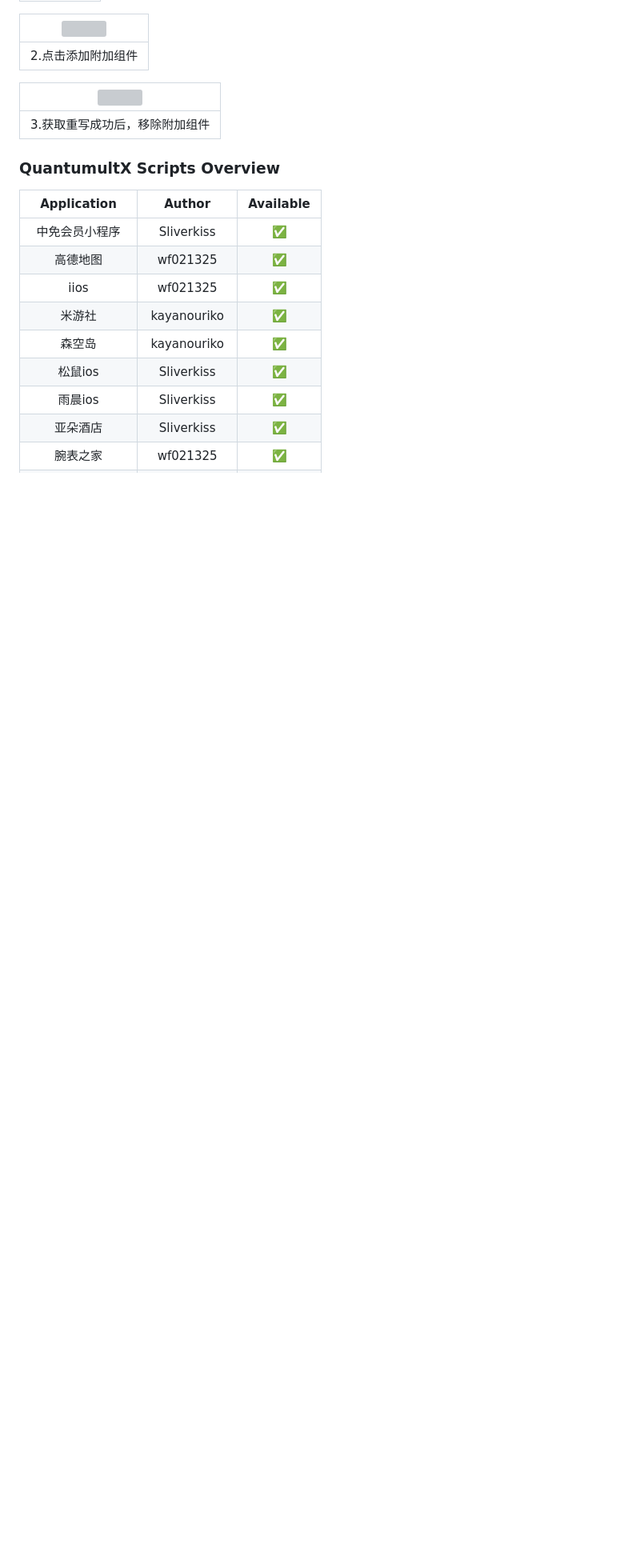
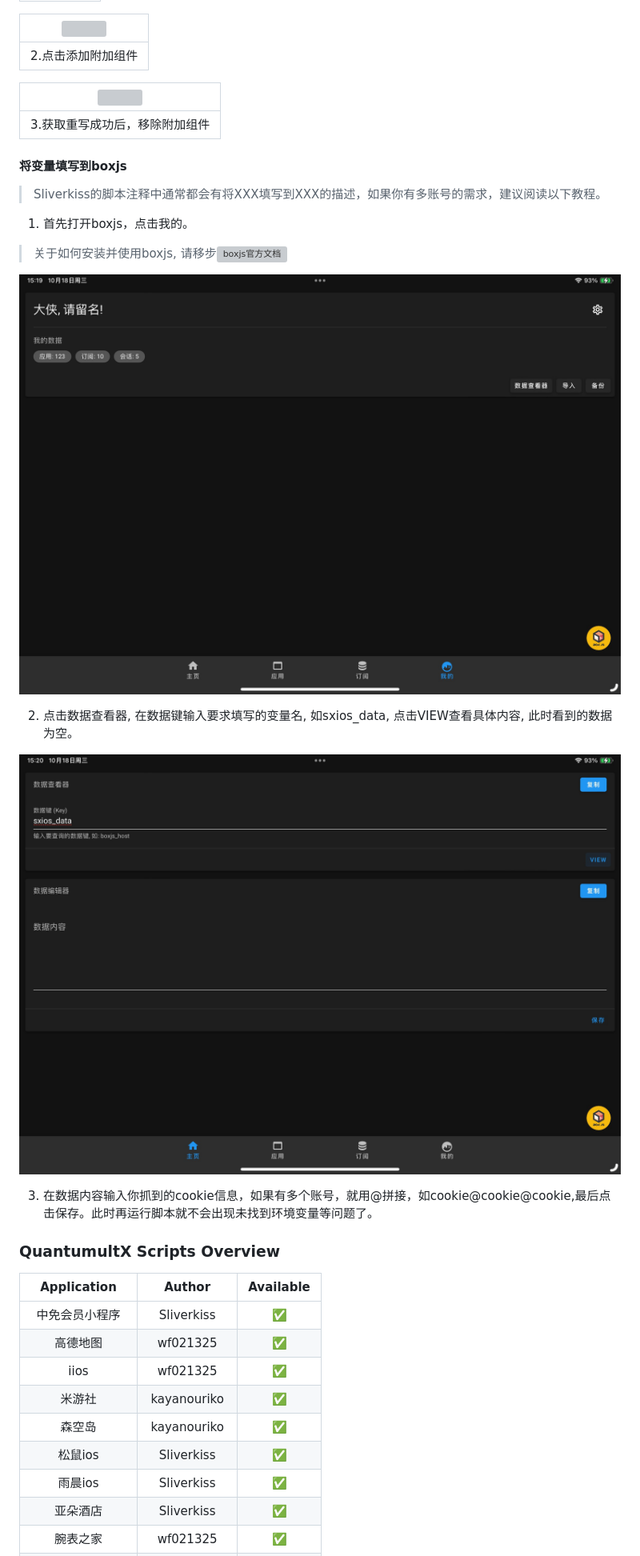
Before and after one commit to Sliverkiss/QuantumultX, a Markdown page: README.md, the part around the change. Shown: that part at 80% size. Drawn GitHub-style; pictures changed too: icon/boxjs_1.png (added), icon/boxjs_2.png (added); blank space fills up the shorter version; grey boxes are pictures that could not be loaded.

Commit message:
boxjs变量使用

```diff
--- a/README.md
+++ b/README.md
@@ -51,6 +51,20 @@
 | :------------------------------: |
 | 3.获取重写成功后，移除附加组件 |
 
+#### 将变量填写到boxjs
+
+> Sliverkiss的脚本注释中通常都会有将XXX填写到XXX的描述，如果你有多账号的需求，建议阅读以下教程。
+
+1. 首先打开boxjs，点击我的。
+> 关于如何安装并使用boxjs, 请移步![boxjs官方文档](https://github.com/chavyleung/boxjs-doc)
+
+![](https://raw.githubusercontent.com/Sliverkiss/QuantumultX/main/icon/boxjs_1.png)
+
+2. 点击数据查看器, 在数据键输入要求填写的变量名, 如sxios_data, 点击VIEW查看具体内容, 此时看到的数据为空。
+
+![](https://raw.githubusercontent.com/Sliverkiss/QuantumultX/main/icon/boxjs_2.png)
+
+3. 在数据内容输入你抓到的cookie信息，如果有多个账号，就用@拼接，如cookie@cookie@cookie,最后点击保存。此时再运行脚本就不会出现未找到环境变量等问题了。
 
 ### QuantumultX Scripts Overview
 
```
